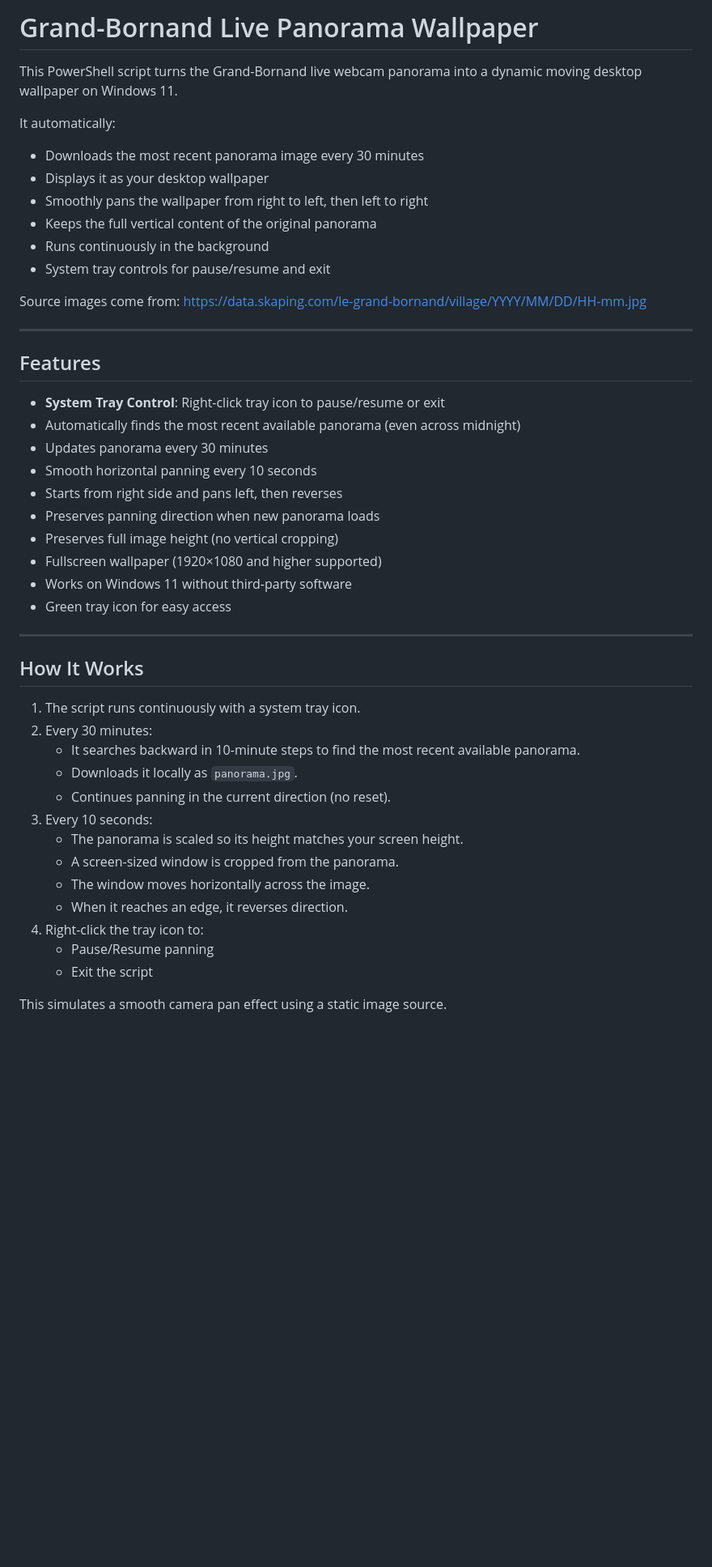
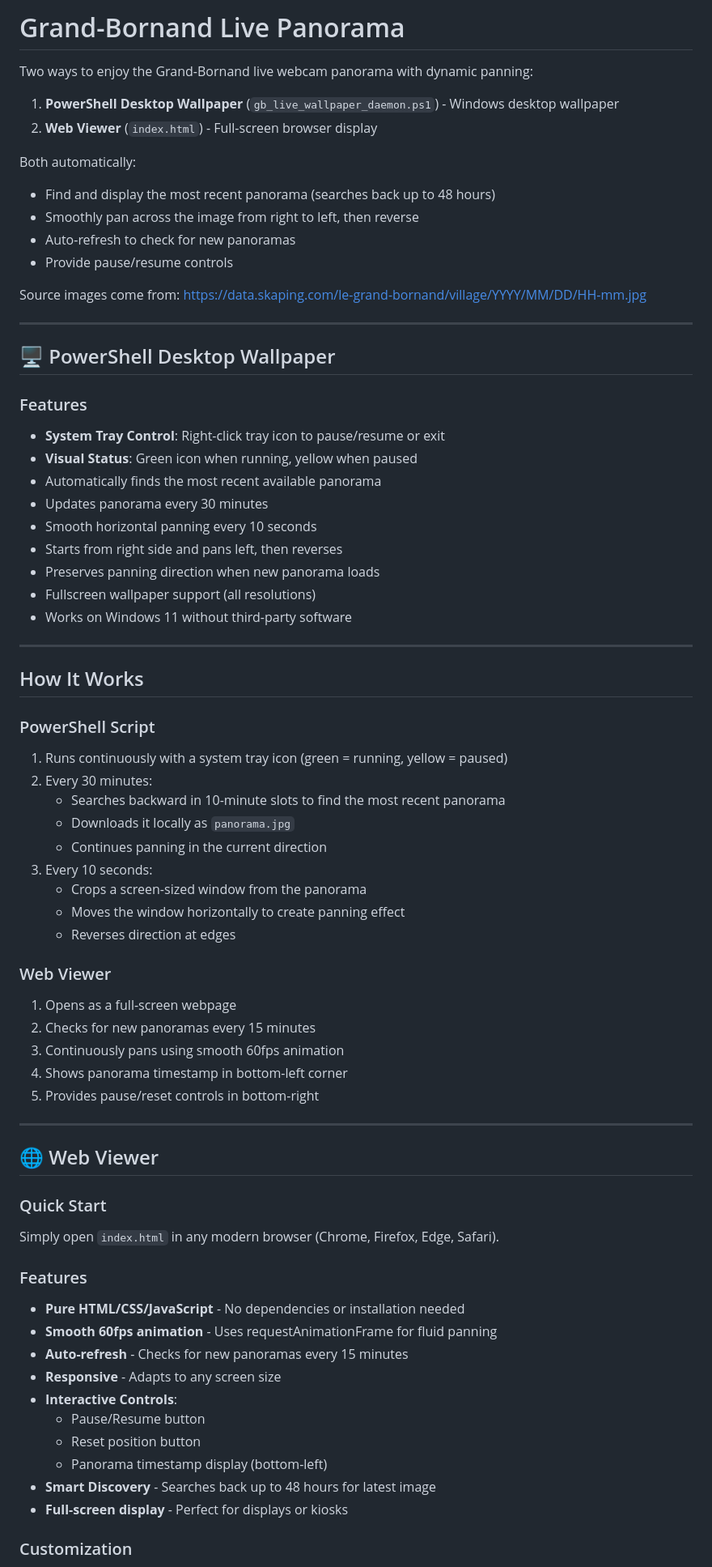
Before and after one commit to BernardJeremy/grand-bornand-wallpaper-engine, a Markdown page: README.md, the part around one of its changes. Shown at 81% size. GitHub-like rendering; blank space fills up the shorter version.

```diff
--- a/README.md
+++ b/README.md
@@ -1,49 +1,77 @@
-# Grand-Bornand Live Panorama Wallpaper
+# Grand-Bornand Live Panorama
 
-This PowerShell script turns the Grand-Bornand live webcam panorama into a dynamic moving desktop wallpaper on Windows 11.
+Two ways to enjoy the Grand-Bornand live webcam panorama with dynamic panning:
 
-It automatically:
-- Downloads the most recent panorama image every 30 minutes
-- Displays it as your desktop wallpaper
-- Smoothly pans the wallpaper from right to left, then left to right
-- Keeps the full vertical content of the original panorama
-- Runs continuously in the background
-- System tray controls for pause/resume and exit
+1. **PowerShell Desktop Wallpaper** (`gb_live_wallpaper_daemon.ps1`) - Windows desktop wallpaper
+2. **Web Viewer** (`index.html`) - Full-screen browser display
+
+Both automatically:
+- Find and display the most recent panorama (searches back up to 48 hours)
+- Smoothly pan across the image from right to left, then reverse
+- Auto-refresh to check for new panoramas
+- Provide pause/resume controls
 
 Source images come from:
 https://data.skaping.com/le-grand-bornand/village/YYYY/MM/DD/HH-mm.jpg
 
 ---
 
-## Features
+## 🖥️ PowerShell Desktop Wallpaper
+
+### Features
 
 - **System Tray Control**: Right-click tray icon to pause/resume or exit
-- Automatically finds the most recent available panorama (even across midnight)
+- **Visual Status**: Green icon when running, yellow when paused
+- Automatically finds the most recent available panorama
 - Updates panorama every 30 minutes
 - Smooth horizontal panning every 10 seconds
 - Starts from right side and pans left, then reverses
 - Preserves panning direction when new panorama loads
-- Preserves full image height (no vertical cropping)
-- Fullscreen wallpaper (1920×1080 and higher supported)
+- Fullscreen wallpaper support (all resolutions)
 - Works on Windows 11 without third-party software
-- Green tray icon for easy access
 
 ---
 
 ## How It Works
 
-1. The script runs continuously with a system tray icon.
+### PowerShell Script
+1. Runs continuously with a system tray icon (green = running, yellow = paused)
 2. Every 30 minutes:
-   - It searches backward in 10-minute steps to find the most recent available panorama.
-   - Downloads it locally as `panorama.jpg`.
-   - Continues panning in the current direction (no reset).
+   - Searches backward in 10-minute slots to find the most recent panorama
+   - Downloads it locally as `panorama.jpg`
+   - Continues panning in the current direction
 3. Every 10 seconds:
-   - The panorama is scaled so its height matches your screen height.
-   - A screen-sized window is cropped from the panorama.
-   - The window moves horizontally across the image.
-   - When it reaches an edge, it reverses direction.
-4. Right-click the tray icon to:
-   - Pause/Resume panning
-   - Exit the script
+   - Crops a screen-sized window from the panorama
+   - Moves the window horizontally to create panning effect
+   - Reverses direction at edges
 
-This simulates a smooth camera pan effect using a static image source.
+### Web Viewer
+1. Opens as a full-screen webpage
+2. Checks for new panoramas every 15 minutes
+3. Continuously pans using smooth 60fps animation
+4. Shows panorama timestamp in bottom-left corner
+5. Provides pause/reset controls in bottom-right
+
+---
+
+## 🌐 Web Viewer
+
+### Quick Start
+
+Simply open `index.html` in any modern browser (Chrome, Firefox, Edge, Safari).
+
+### Features
+
+- **Pure HTML/CSS/JavaScript** - No dependencies or installation needed
+- **Smooth 60fps animation** - Uses requestAnimationFrame for fluid panning
+- **Auto-refresh** - Checks for new panoramas every 15 minutes
+- **Responsive** - Adapts to any screen size
+- **Interactive Controls**:
+  - Pause/Resume button
+  - Reset position button
+  - Panorama timestamp display (bottom-left)
+- **Smart Discovery** - Searches back up to 48 hours for latest image
+- **Full-screen display** - Perfect for displays or kiosks
+
+### Customization
+
```
Also changed, not shown: other parts of README.md (+37 -4 lines).
